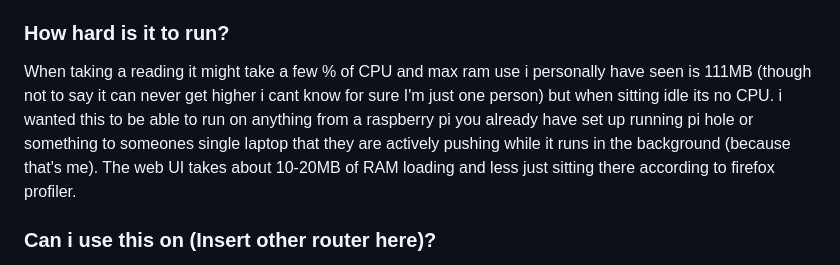
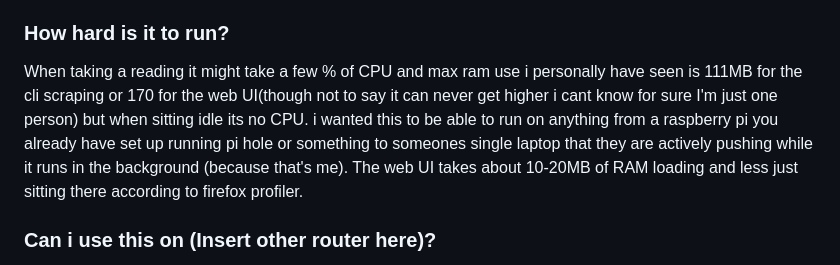
Before and after one commit to BobaTeagrl/spectrum-barometer, a Markdown page: README.md, the part around the change. Rendered like a GitHub page.

```diff
--- a/README.md
+++ b/README.md
@@ -133,7 +133,7 @@ If i have new ideas or find bugs/bugs get reported i may but as it sits with 2.0
 
 ### How hard is it to run?
 
-When taking a reading it might take a few % of CPU and max ram use i personally have seen is 111MB (though not to say it can never get higher i cant know for sure I'm just one person) but when sitting idle its no CPU. i wanted this to be able to run on anything from a raspberry pi you already have set up running pi hole or something to someones single laptop that they are actively pushing while it runs in the background (because that's me). The web UI takes about 10-20MB of RAM loading and less just sitting there according to firefox profiler.
+When taking a reading it might take a few % of CPU and max ram use i personally have seen is 111MB for the cli scraping or 170 for the web UI(though not to say it can never get higher i cant know for sure I'm just one person) but when sitting idle its no CPU. i wanted this to be able to run on anything from a raspberry pi you already have set up running pi hole or something to someones single laptop that they are actively pushing while it runs in the background (because that's me). The web UI takes about 10-20MB of RAM loading and less just sitting there according to firefox profiler.
 
 ### Can i use this on (Insert other router here)?
 
```
